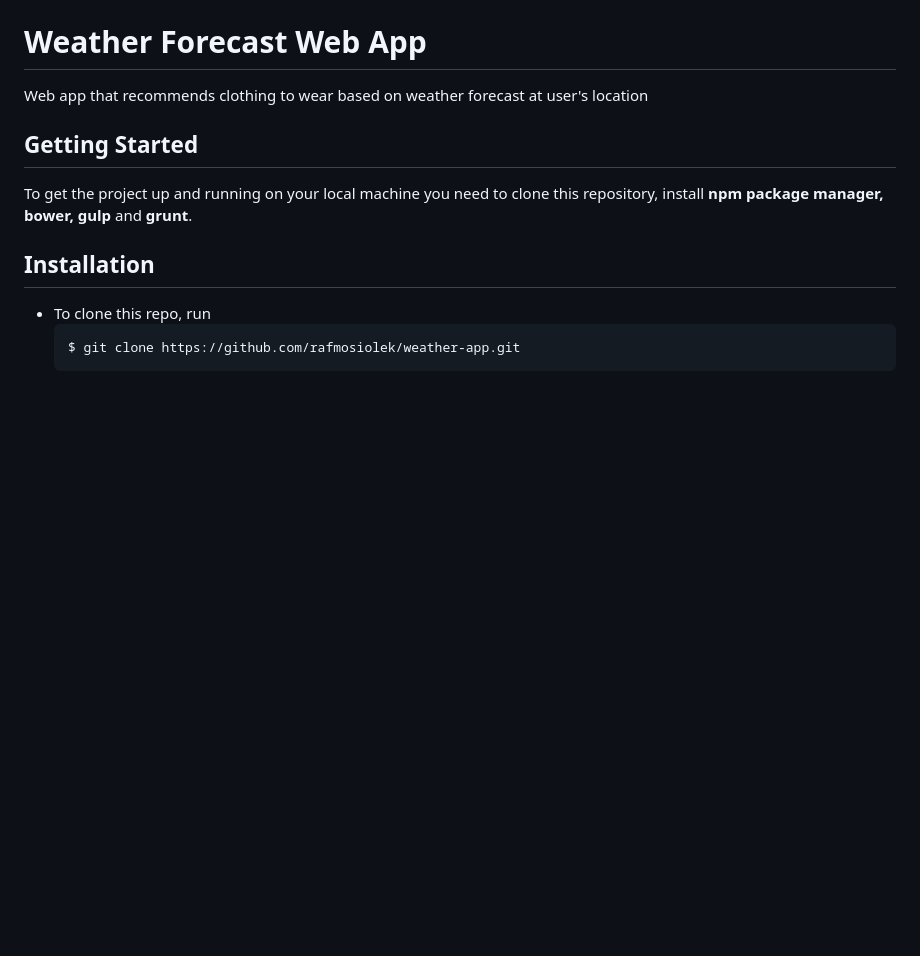
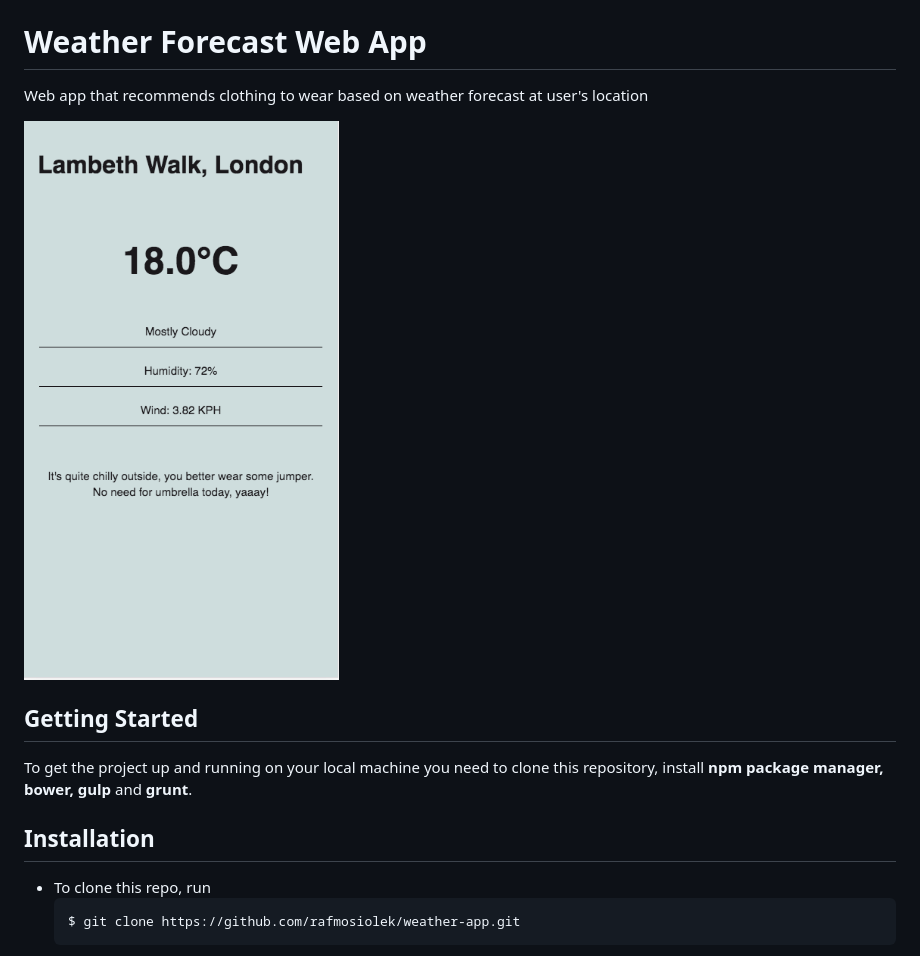
Before and after one commit to rafmosiolek/weather-app, a Markdown page: README.md, the part around the change. GitHub-like rendering; pictures changed too: app/images/screen-shot-app.png (added); blank space fills up the shorter version.

Commit message:
add some styling and update the readme file

```diff
--- a/README.md
+++ b/README.md
@@ -1,5 +1,7 @@
 # Weather Forecast Web App
 Web app that recommends clothing to wear based on weather forecast at user's location
+
+![Screen-shot-app](/app/images/screen-shot-app.png?raw=true)
 
 ## Getting Started
 
```
Also changed, not shown: 3 other files.
